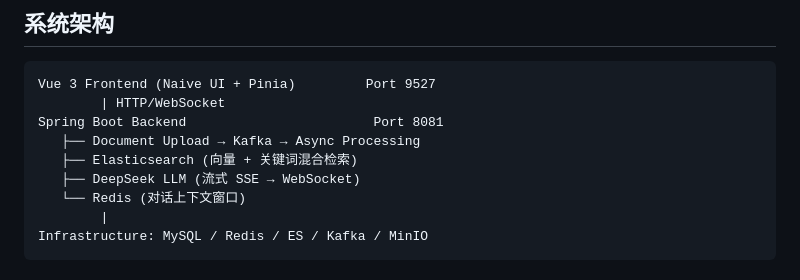
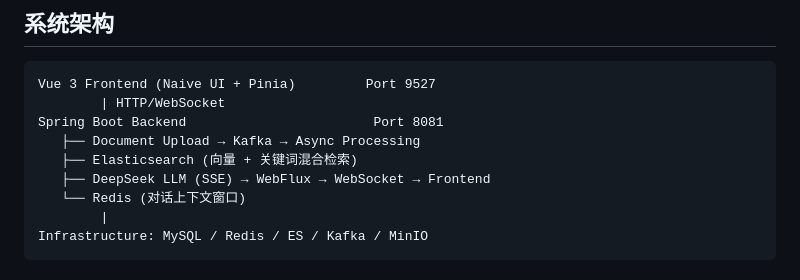
Before and after one commit to cty020502780518-beep/dream-rag, a Markdown page: README.md, the part around the change. Rendered like a GitHub page.

Commit message:
docs: clarify streaming data path in architecture diagram
Change "流式 SSE → WebSocket" to "SSE → WebFlux → WebSocket → Frontend"
to accurately show the backend bridging role.

```diff
--- a/README.md
+++ b/README.md
@@ -25,7 +25,7 @@ Vue 3 Frontend (Naive UI + Pinia)         Port 9527
 Spring Boot Backend                        Port 8081
    ├── Document Upload → Kafka → Async Processing
    ├── Elasticsearch (向量 + 关键词混合检索)
-   ├── DeepSeek LLM (流式 SSE → WebSocket)
+   ├── DeepSeek LLM (SSE) → WebFlux → WebSocket → Frontend
    └── Redis (对话上下文窗口)
         |
 Infrastructure: MySQL / Redis / ES / Kafka / MinIO
```
